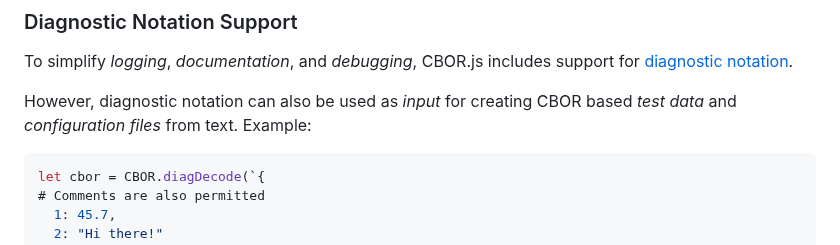
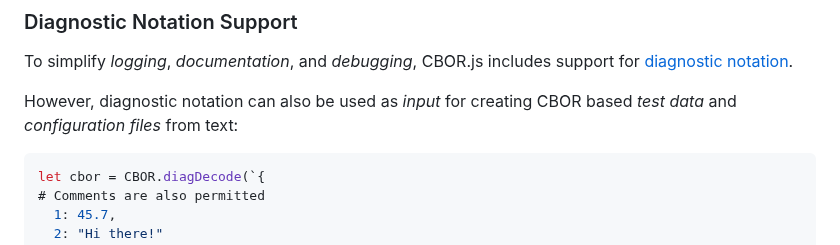
Before and after one commit to cyberphone/CBOR.js, a Markdown page: README.md, the part around the change. GitHub-like rendering.

````diff
--- a/README.md
+++ b/README.md
@@ -85,7 +85,7 @@ To simplify _logging_, _documentation_, and _debugging_, CBOR.js includes suppor
 [diagnostic notation](https://cyberphone.github.io/CBOR.js/doc/index.html#main.diagnostic).
 
 However, diagnostic notation can also be used as _input_ for creating CBOR based _test data_ and
-_configuration files_ from text.  Example:
+_configuration files_ from text:
 ```javascript
 let cbor = CBOR.diagDecode(`{
 # Comments are also permitted
````
